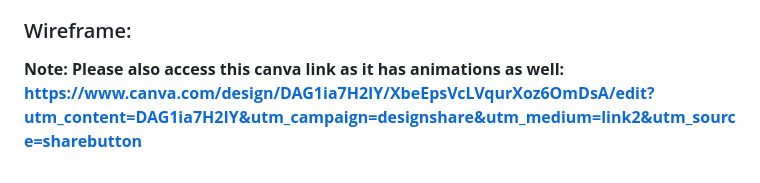
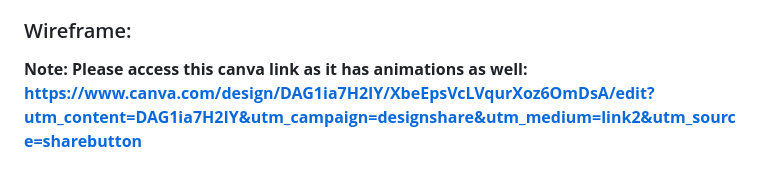
Before and after one commit to MavieGale/CS3_2ndQtrPortfolio, a Markdown page: README.md, the part around the change. GitHub-like rendering.

Commit message:
grammar correction

```diff
--- a/README.md
+++ b/README.md
@@ -39,4 +39,4 @@
 The main logic of our webpage will center around being able to search the character's names through an ID, and using a filter mechanic. This filter mechanic involves sorting the characters by the seven elements according to their vision (Anemo, Geo, Pyro, Cryo, Hydro, Electro, Dendro) and their weapon types (Polearm, Sword, Claymore, Catalyst, Bow).  This will manifest in clicking the icon on the left side of the webpages featuring the nation and its characters. The characters without the desired ID type will be filtered out, and be hidden from display until the user toggles it on. The user will be able to toggle the filters as well. A maximum of three filters can be achieved (nation, weapon type, and element).
 
 ### Wireframe:
-**Note: Please also access this canva link as it has animations as well: https://www.canva.com/design/DAG1ia7H2IY/XbeEpsVcLVqurXoz6OmDsA/edit?utm_content=DAG1ia7H2IY&utm_campaign=designshare&utm_medium=link2&utm_source=sharebutton**
+**Note: Please access this canva link as it has animations as well: https://www.canva.com/design/DAG1ia7H2IY/XbeEpsVcLVqurXoz6OmDsA/edit?utm_content=DAG1ia7H2IY&utm_campaign=designshare&utm_medium=link2&utm_source=sharebutton**
```
